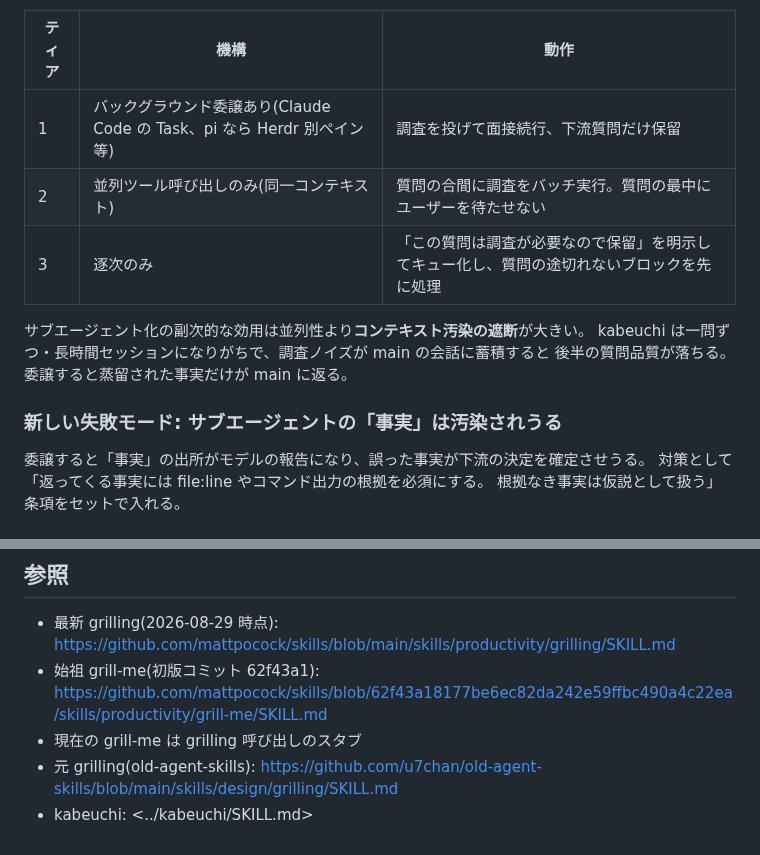
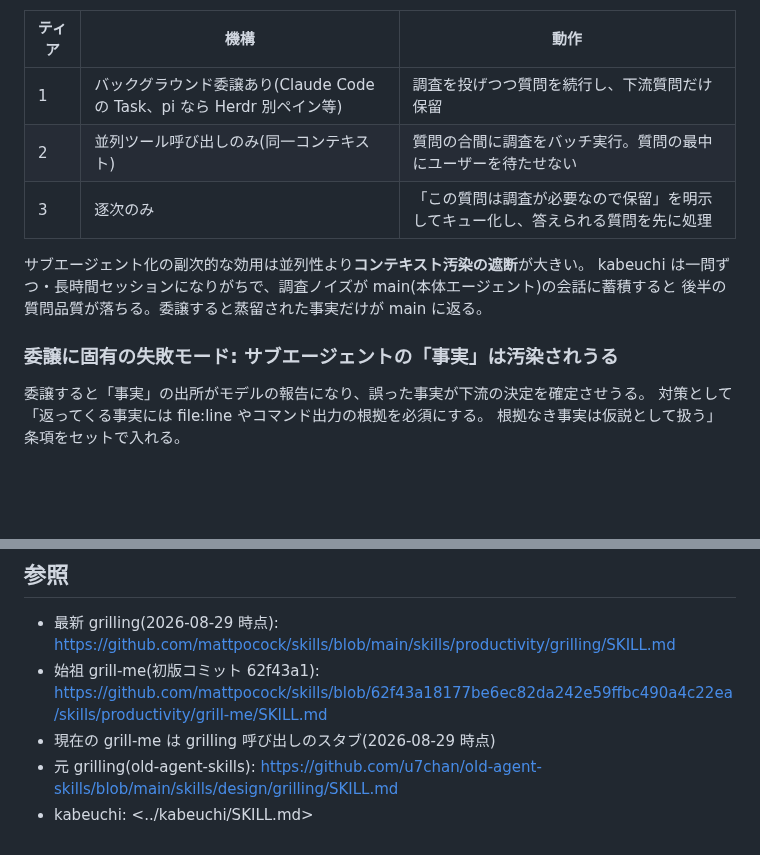
Before and after one commit to u7chan/agent-harness, a Markdown page: _docs/kabeuchi-design-notes.md, 2 parts joined by grey strips. GitHub-like rendering; blank space fills up the shorter version.

Commit message:
docs(kabeuchi): clarify contextual wording in design notes

```diff
--- a/_docs/kabeuchi-design-notes.md
+++ b/_docs/kabeuchi-design-notes.md
@@ -106,15 +106,15 @@ grilling を壁打ち相手として使うと、モデルによっては過剰
 
 | ティア | 機構 | 動作 |
 |---|---|---|
-| 1 | バックグラウンド委譲あり(Claude Code の Task、pi なら Herdr 別ペイン等) | 調査を投げて面接続行、下流質問だけ保留 |
+| 1 | バックグラウンド委譲あり(Claude Code の Task、pi なら Herdr 別ペイン等) | 調査を投げつつ質問を続行し、下流質問だけ保留 |
 | 2 | 並列ツール呼び出しのみ(同一コンテキスト) | 質問の合間に調査をバッチ実行。質問の最中にユーザーを待たせない |
-| 3 | 逐次のみ | 「この質問は調査が必要なので保留」を明示してキュー化し、質問の途切れないブロックを先に処理 |
+| 3 | 逐次のみ | 「この質問は調査が必要なので保留」を明示してキュー化し、答えられる質問を先に処理 |
 
 サブエージェント化の副次的な効用は並列性より**コンテキスト汚染の遮断**が大きい。
-kabeuchi は一問ずつ・長時間セッションになりがちで、調査ノイズが main の会話に蓄積すると
+kabeuchi は一問ずつ・長時間セッションになりがちで、調査ノイズが main(本体エージェント)の会話に蓄積すると
 後半の質問品質が落ちる。委譲すると蒸留された事実だけが main に返る。
 
-### 新しい失敗モード: サブエージェントの「事実」は汚染されうる
+### 委譲に固有の失敗モード: サブエージェントの「事実」は汚染されうる
 
 委譲すると「事実」の出所がモデルの報告になり、誤った事実が下流の決定を確定させうる。
 対策として「返ってくる事実には file:line やコマンド出力の根拠を必須にする。
@@ -151,6 +151,6 @@ kabeuchi に Fact-finding セクションを足す場合の要点:
 
 - 最新 grilling(2026-08-29 時点): <https://github.com/mattpocock/skills/blob/main/skills/productivity/grilling/SKILL.md>
 - 始祖 grill-me(初版コミット 62f43a1): <https://github.com/mattpocock/skills/blob/62f43a18177be6ec82da242e59ffbc490a4c22ea/skills/productivity/grill-me/SKILL.md>
-- 現在の grill-me は grilling 呼び出しのスタブ
+- 現在の grill-me は grilling 呼び出しのスタブ(2026-08-29 時点)
 - 元 grilling(old-agent-skills): <https://github.com/u7chan/old-agent-skills/blob/main/skills/design/grilling/SKILL.md>
 - kabeuchi: <../kabeuchi/SKILL.md>
```
